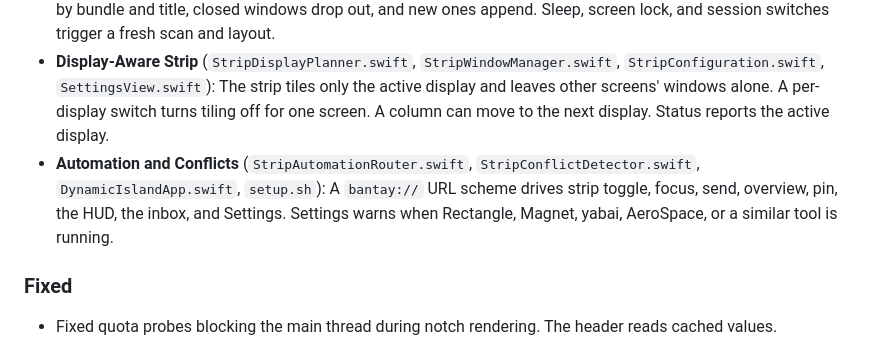
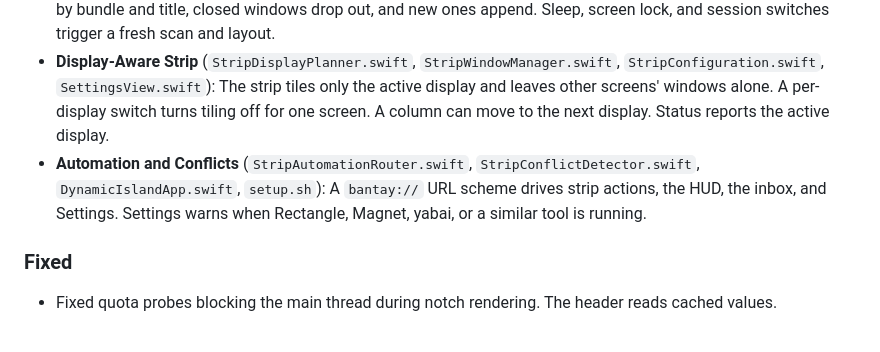
Before and after one commit to 8-BitRhyon/bantay-tui, a Markdown page: CHANGELOG.md, the part around the change. Rendered like a GitHub page.

Commit message:
docs(changelog): shorten automation entry

```diff
--- a/CHANGELOG.md
+++ b/CHANGELOG.md
@@ -65,7 +65,7 @@ All notable changes to this project are documented in this file. The format is b
 - **Window Semantics** (`StripWindowRegistry.swift`, `StripLayoutEngine.swift`, `StripWindowManager.swift`, `StripConfiguration.swift`, `SettingsView.swift`): Native window tabs take one column. Sheets, dialogs, and small fixed-size windows float where the app puts them. A window keeps its opening height when that option is on. Windows that refuse the strip size are floated after two attempts instead of fought.
 - **Strip Session Restore** (`StripSessionRestore.swift`, `StripWindowManager.swift`, `StripWindowRegistry.swift`): Column order, widths, stacks, tabs, and pins return after a restart. Layouts are stored per display. Windows rebind by bundle and title, closed windows drop out, and new ones append. Sleep, screen lock, and session switches trigger a fresh scan and layout.
 - **Display-Aware Strip** (`StripDisplayPlanner.swift`, `StripWindowManager.swift`, `StripConfiguration.swift`, `SettingsView.swift`): The strip tiles only the active display and leaves other screens' windows alone. A per-display switch turns tiling off for one screen. A column can move to the next display. Status reports the active display.
-- **Automation and Conflicts** (`StripAutomationRouter.swift`, `StripConflictDetector.swift`, `DynamicIslandApp.swift`, `setup.sh`): A `bantay://` URL scheme drives strip toggle, focus, send, overview, pin, the HUD, the inbox, and Settings. Settings warns when Rectangle, Magnet, yabai, AeroSpace, or a similar tool is running.
+- **Automation and Conflicts** (`StripAutomationRouter.swift`, `StripConflictDetector.swift`, `DynamicIslandApp.swift`, `setup.sh`): A `bantay://` URL scheme drives strip actions, the HUD, the inbox, and Settings. Settings warns when Rectangle, Magnet, yabai, or a similar tool is running.
 
 ### Fixed
 
```
